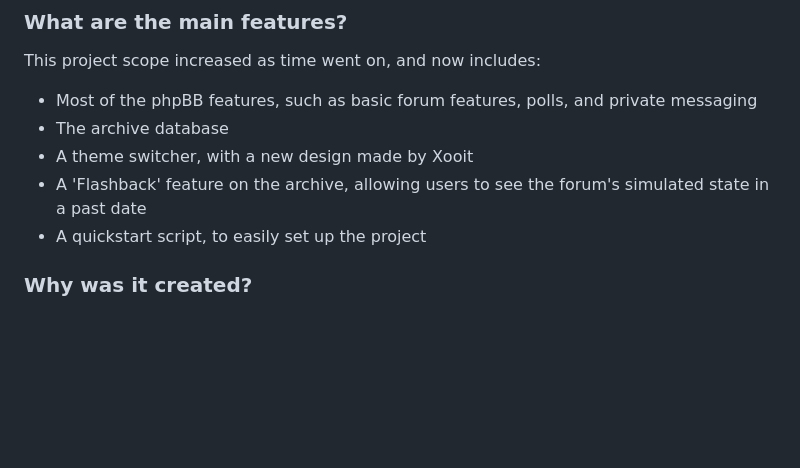
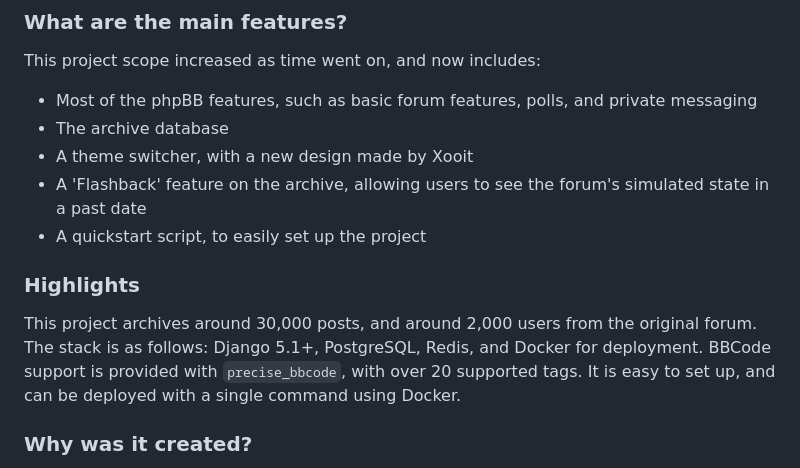
Before and after one commit to theotor83/utf-rewritten, a Markdown page: README.md, the part around the change printed below. GitHub-like rendering; blank space fills up the shorter version.

```diff
--- a/README.md
+++ b/README.md
@@ -43,6 +48,13 @@ This project scope increased as time went on, and now includes:
 - A theme switcher, with a new design made by Xooit
 - A 'Flashback' feature on the archive, allowing users to see the forum's simulated state in a past date
 - A quickstart script, to easily set up the project
+
+### Highlights
+
+This project archives around 30,000 posts, and around 2,000 users from the original forum.
+The stack is as follows: Django 5.1+, PostgreSQL, Redis, and Docker for deployment.
+BBCode support is provided with `precise_bbcode`, with over 20 supported tags.
+It is easy to set up, and can be deployed with a single command using Docker.
 
 ### Why was it created?
 I was part of the community when I was very young, and still have some online friends from this forum. As the original site is no longer accessible, I wanted to recreate the original feeling of the forum, as well as its content. I also plan on becoming a backend developer, and this project serves as a valuable learning experience, with even more features than I first expected.
```
Also changed, not shown: other parts of README.md (+54 -73 lines).
